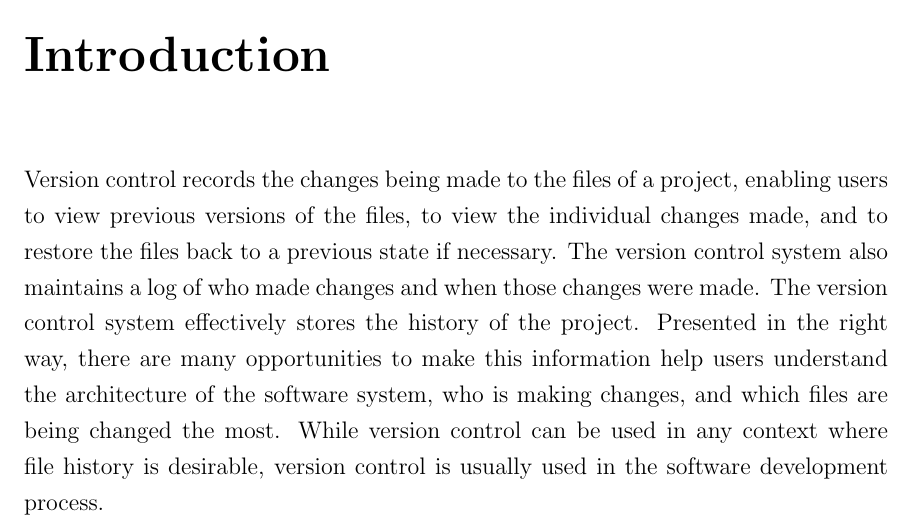
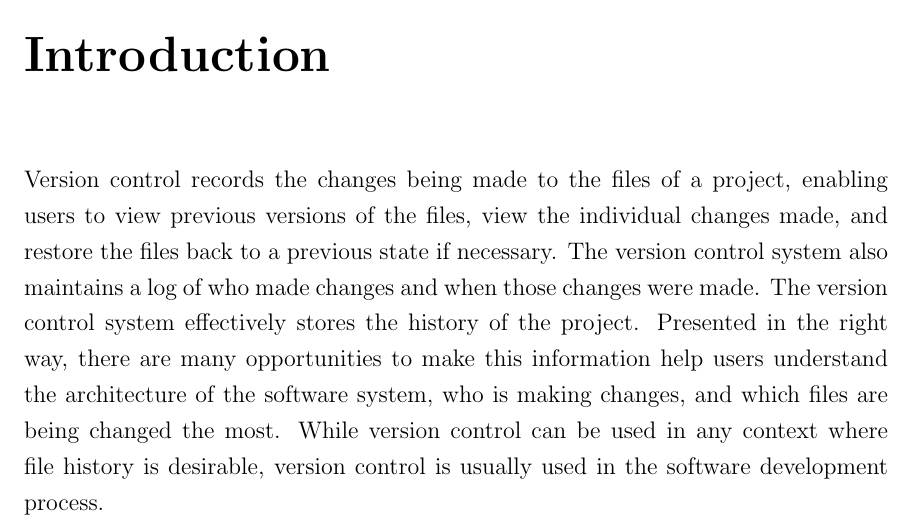
Before and after one commit to etcwilde/Thesis, a LaTeX thesis (thesis/thesis.tex, which reads thesis/chapters/Introduction.tex): part of page 12 of 102, cut so that both start at the same text. Compiled offline with pdfLaTeX.

Commit message:
[Introduction] Fixing paralellism in first para.

```diff
--- a/thesis/chapters/Introduction.tex
+++ b/thesis/chapters/Introduction.tex
@@ -2,10 +2,10 @@
 \chapter{Introduction}
 
 Version control records the changes being made to the files of a
-project, enabling users to view previous versions of the files, to view
-the individual changes made, and to restore the files back to a previous
-state if necessary. The version control system also maintains a log of
-who made changes and when those changes were made. The version control
+project, enabling users to view previous versions of the files, view the
+individual changes made, and restore the files back to a previous state
+if necessary. The version control system also maintains a log of who
+made changes and when those changes were made. The version control
 system effectively stores the history of the project. Presented in the
 right way, there are many opportunities to make this information help
 users understand the architecture of the software system, who is making
```
